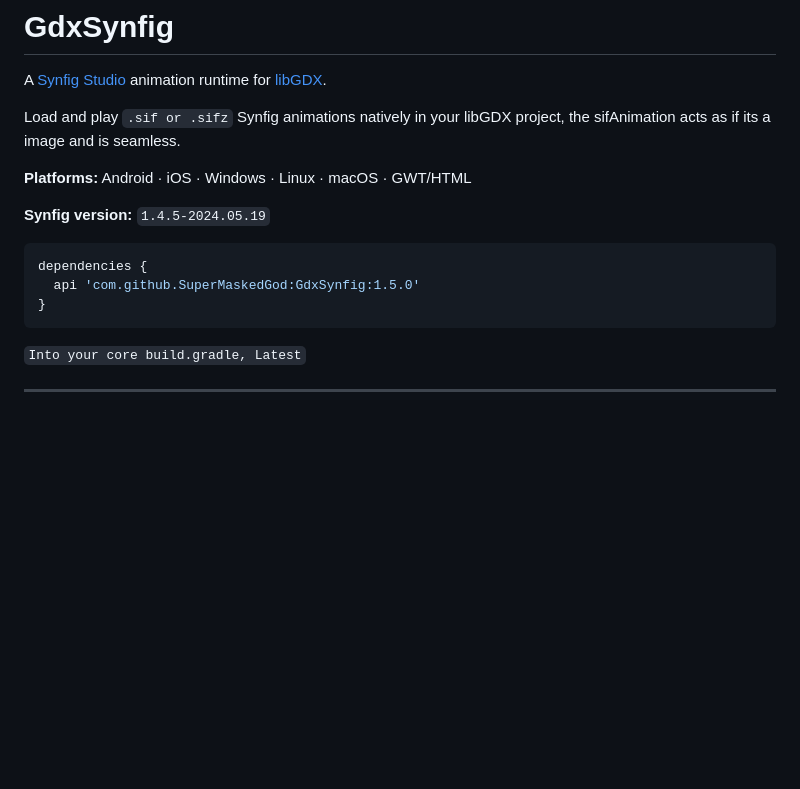
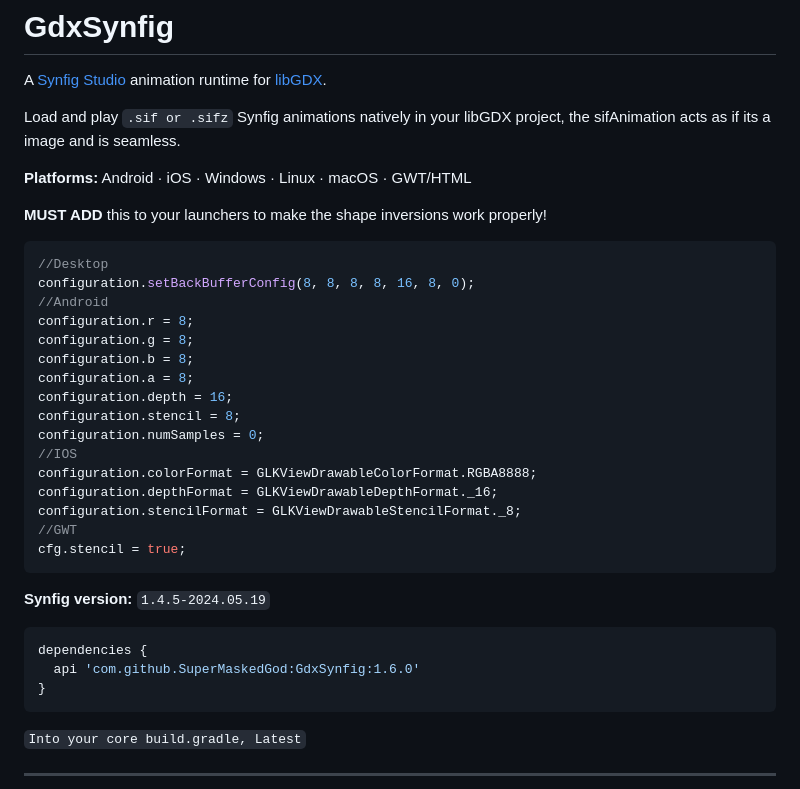
Before and after one commit to SuperMaskedGod/GdxSynfig, a Markdown page: README.md, the part around the change. Rendered like a GitHub page; blank space fills up the shorter version.

Commit message:
Added configuration settings for shape inversions
Updated configuration settings for shape inversions and version

````diff
--- a/README.md
+++ b/README.md
@@ -6,11 +6,31 @@ Load and play `.sif or .sifz` Synfig animations natively in your libGDX project,
 
 **Platforms:** Android · iOS · Windows · Linux · macOS · GWT/HTML
 
+**MUST ADD** this to your launchers to make the shape inversions work properly!
+```java
+//Desktop
+configuration.setBackBufferConfig(8, 8, 8, 8, 16, 8, 0);
+//Android
+configuration.r = 8;
+configuration.g = 8;
+configuration.b = 8;
+configuration.a = 8;
+configuration.depth = 16;
+configuration.stencil = 8;
+configuration.numSamples = 0;
+//IOS
+configuration.colorFormat = GLKViewDrawableColorFormat.RGBA8888;
+configuration.depthFormat = GLKViewDrawableDepthFormat._16;
+configuration.stencilFormat = GLKViewDrawableStencilFormat._8;
+//GWT
+cfg.stencil = true;
+```
+
 **Synfig version:** `1.4.5-2024.05.19`
 
 ```java
 dependencies {
-  api 'com.github.SuperMaskedGod:GdxSynfig:1.5.0'
+  api 'com.github.SuperMaskedGod:GdxSynfig:1.6.0'
 }
 ```
  `Into your core build.gradle, Latest`
````
